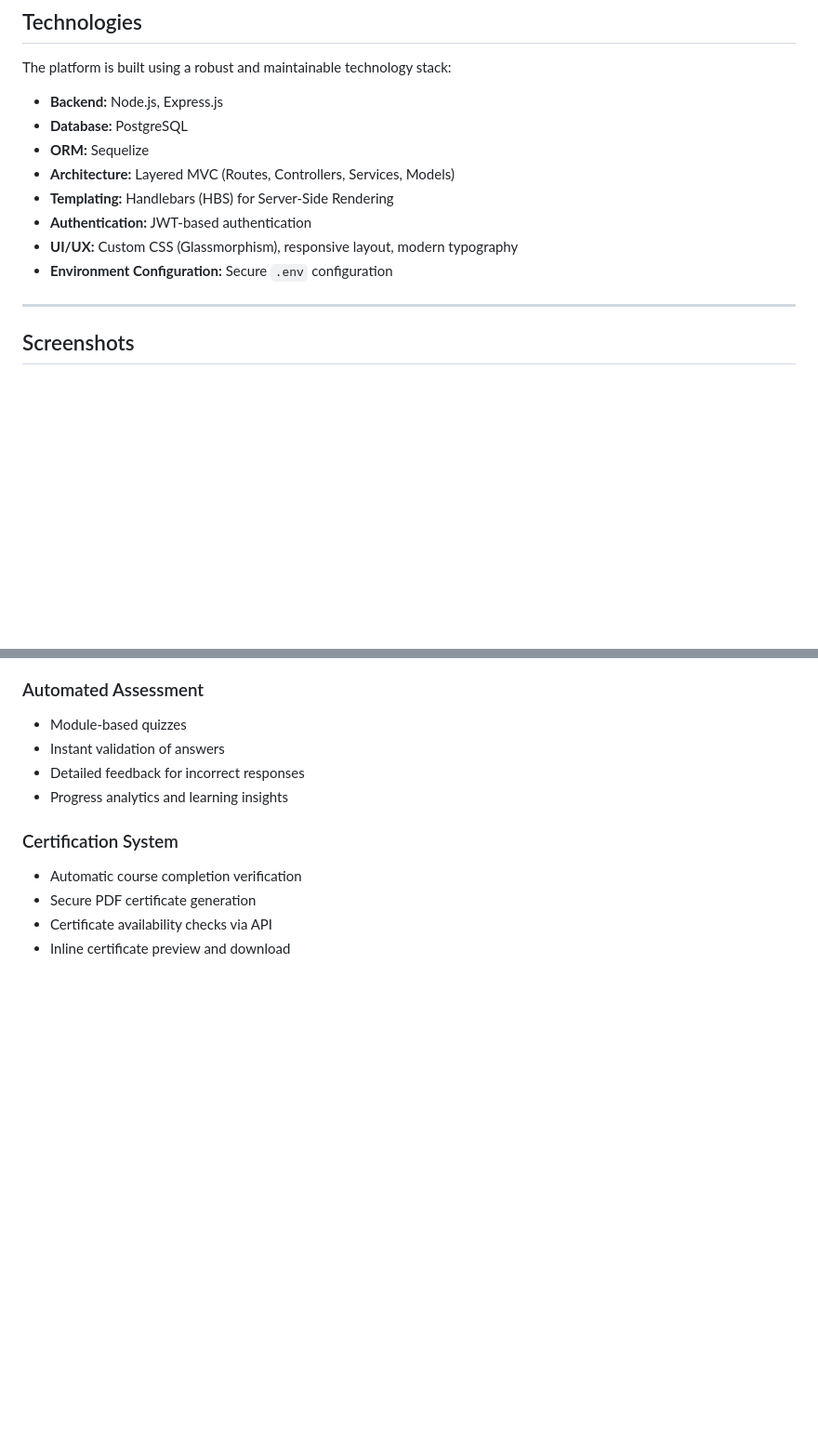
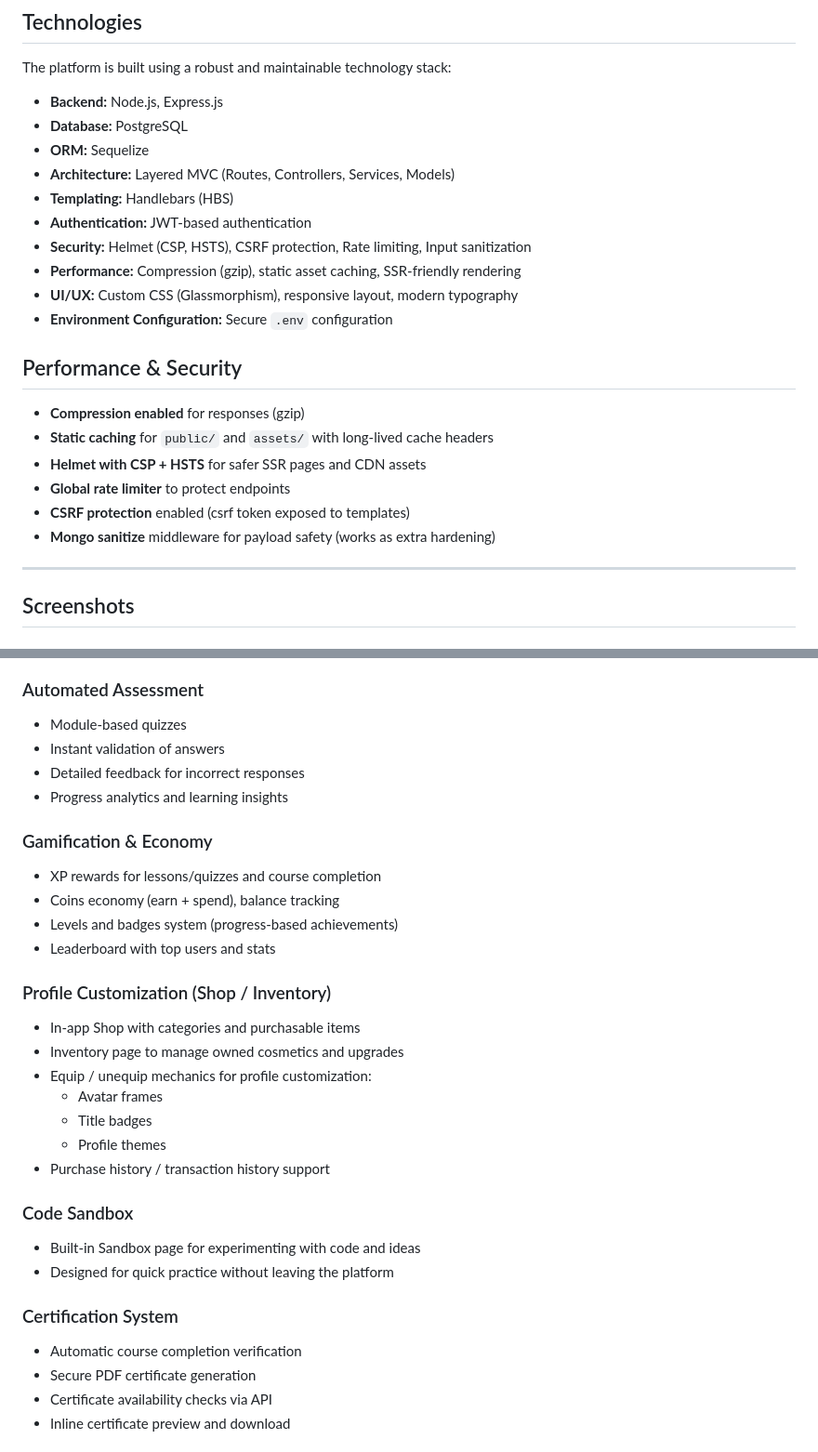
Before and after one commit to polchduikt/TechIndustry, a Markdown page: README.md, 2 parts joined by grey strips. Shown at 93% size. Rendered like a GitHub page; blank space fills up the shorter version.

```diff
--- a/README.md
+++ b/README.md
@@ -18,10 +18,21 @@ The platform is built using a robust and maintainable technology stack:
 * **Database:** PostgreSQL
 * **ORM:** Sequelize
 * **Architecture:** Layered MVC (Routes, Controllers, Services, Models)
-* **Templating:** Handlebars (HBS) for Server-Side Rendering
+* **Templating:** Handlebars (HBS)
 * **Authentication:** JWT-based authentication
+* **Security:** Helmet (CSP, HSTS), CSRF protection, Rate limiting, Input sanitization
+* **Performance:** Compression (gzip), static asset caching, SSR-friendly rendering
 * **UI/UX:** Custom CSS (Glassmorphism), responsive layout, modern typography
 * **Environment Configuration:** Secure `.env` configuration
+
+## Performance & Security
+
+- **Compression enabled** for responses (gzip)
+- **Static caching** for `public/` and `assets/` with long-lived cache headers
+- **Helmet with CSP + HSTS** for safer SSR pages and CDN assets
+- **Global rate limiter** to protect endpoints
+- **CSRF protection** enabled (csrf token exposed to templates)
+- **Mongo sanitize** middleware for payload safety (works as extra hardening)
 
 ---
 
@@ -73,6 +84,28 @@ The platform is built using a robust and maintainable technology stack:
 * Detailed feedback for incorrect responses
 * Progress analytics and learning insights
 
+### Gamification & Economy
+
+* XP rewards for lessons/quizzes and course completion
+* Coins economy (earn + spend), balance tracking
+* Levels and badges system (progress-based achievements)
+* Leaderboard with top users and stats
+
+### Profile Customization (Shop / Inventory)
+
+* In-app Shop with categories and purchasable items
+* Inventory page to manage owned cosmetics and upgrades
+* Equip / unequip mechanics for profile customization:
+  * Avatar frames
+  * Title badges
+  * Profile themes
+* Purchase history / transaction history support
+
+### Code Sandbox
+
+* Built-in Sandbox page for experimenting with code and ideas
+* Designed for quick practice without leaving the platform
+
 ### Certification System
 
 * Automatic course completion verification
```
Also changed, not shown: other parts of README.md (+17 -6 lines).
